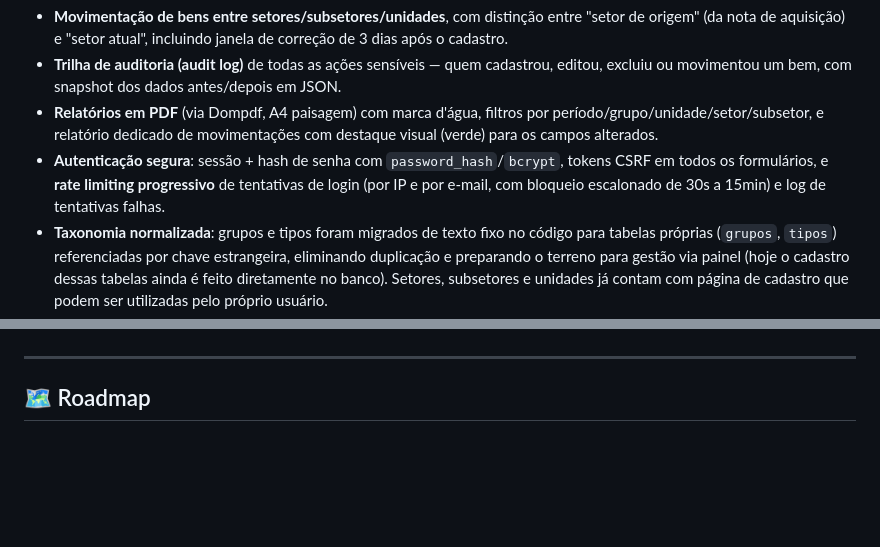
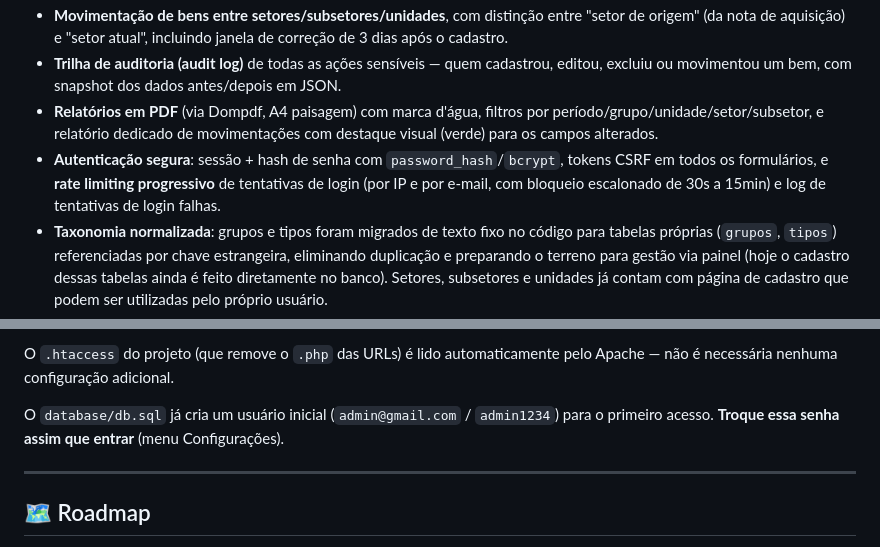
Before and after one commit to delgadoz/sis-tombamento, a Markdown page: README.md, 2 parts joined by grey strips. Drawn GitHub-style; blank space fills up the shorter version.

```diff
--- a/README.md
+++ b/README.md
@@ -32,7 +32,7 @@ Projeto construído do zero (backend, frontend e modelagem de banco) para substi
 - **Movimentação de bens entre setores/subsetores/unidades**, com distinção entre "setor de origem" (da nota de aquisição) e "setor atual", incluindo janela de correção de 3 dias após o cadastro.
 - **Trilha de auditoria (audit log)** de todas as ações sensíveis — quem cadastrou, editou, excluiu ou movimentou um bem, com snapshot dos dados antes/depois em JSON.
 - **Relatórios em PDF** (via Dompdf, A4 paisagem) com marca d'água, filtros por período/grupo/unidade/setor/subsetor, e relatório dedicado de movimentações com destaque visual (verde) para os campos alterados.
-- **Autenticação segura**: sessão + hash de senha com `password_hash`/`bcrypt`, tokens CSRF em todos os formulários, e **rate limiting progressivo** de tentativas de login (por IP e por e-mail, com bloqueio escalonado de 30s a 15min) e log de tentativas falhas.
+- **Autenticação segura**: sessão + hash de senha com `password_hash`/`bcrypt`, tokens CSRF em todos os formulários, e **rate limiting progressivo** de tentativas de login (por IP e por e-mail, com bloqueio escalonado de 30s a 15min) e log de tentativas de login falhas.
 - **Taxonomia normalizada**: grupos e tipos foram migrados de texto fixo no código para tabelas próprias (`grupos`, `tipos`) referenciadas por chave estrangeira, eliminando duplicação e preparando o terreno para gestão via painel (hoje o cadastro dessas tabelas ainda é feito diretamente no banco). Setores, subsetores e unidades já contam com página de cadastro que podem ser utilizadas pelo próprio usuário.
 - **Área de configurações** para troca de senha do usuário autenticado.
 
@@ -128,3 +174,6 @@ Acesse `http://localhost:8000` para a landing page pública e `http://localhost:
+O `.htaccess` do projeto (que remove o `.php` das URLs) é lido automaticamente pelo Apache — não é necessária nenhuma configuração adicional.
+
+O `database/db.sql` já cria um usuário inicial (`admin@gmail.com` / `admin1234`) para o primeiro acesso. **Troque essa senha assim que entrar** (menu Configurações).
 
 ---
 
```
Also changed, not shown: other parts of README.md (+61 -15 lines).
